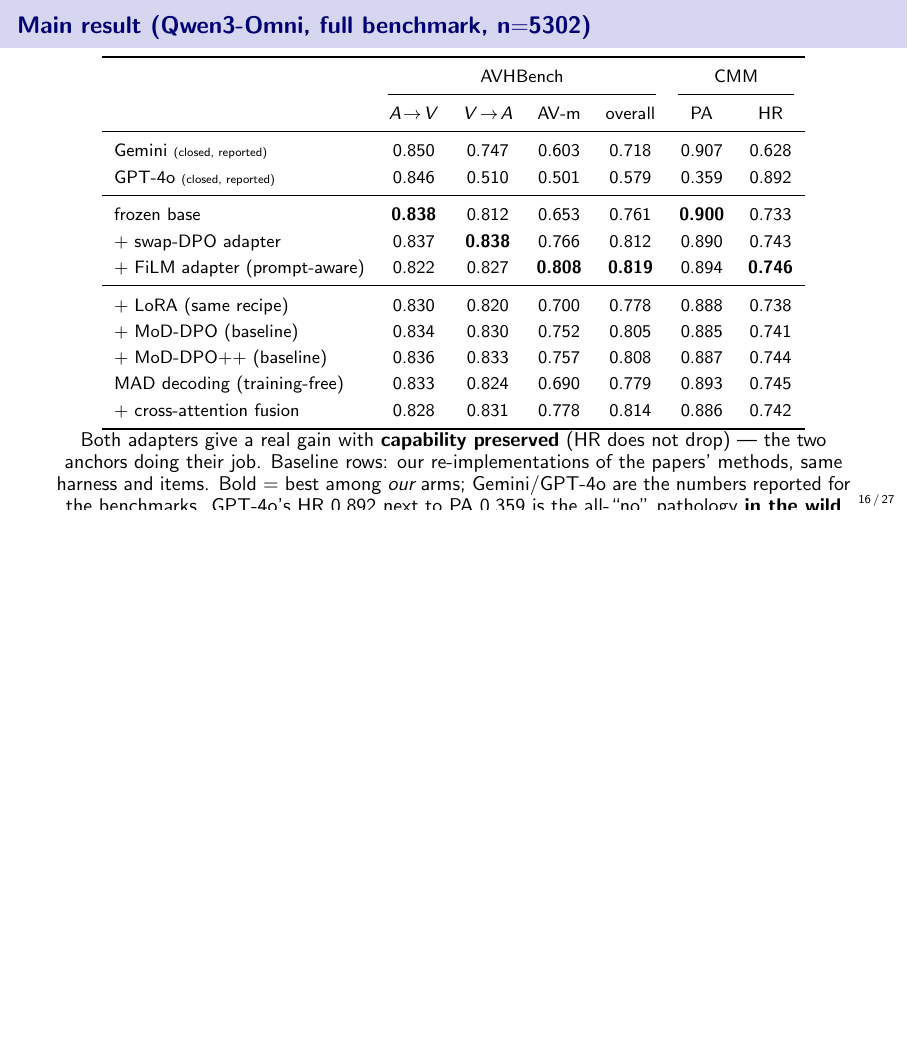
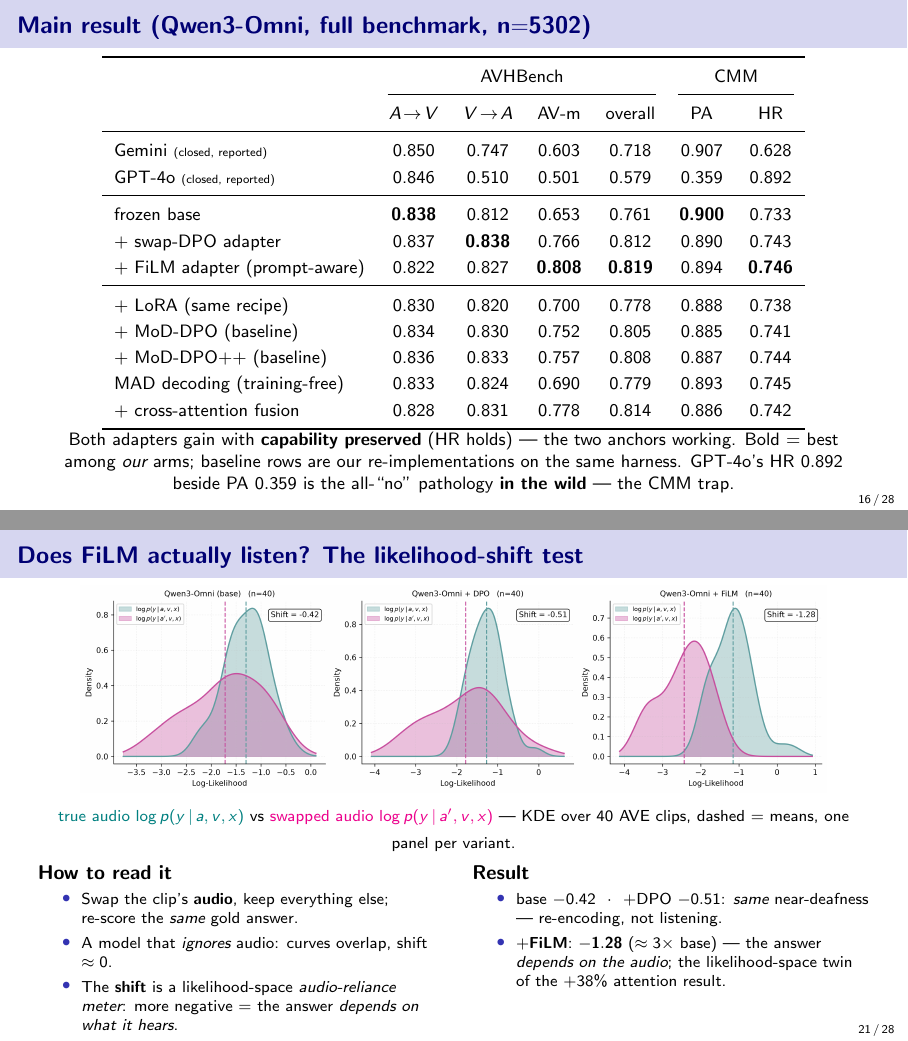
Before and after one commit to SouleimanS/RLVIB, LaTeX slides (paper/phd_talk.tex): page 16 of 27 before the commit and pages 16 and 21 of 28 after it, the two joined at a grey line, the shorter picture padded with empty space. Compiled offline with pdfLaTeX.

Commit message:
phd_talk: add likelihood-shift test slide (from slides.tex), trim results caption
- ll-shift probe slide inserted after the attention slide (its likelihood-space
  twin): ll_shift.png + how-to-read / result columns, shifts -0.42/-0.51/-1.28
  tagged % FAKE-DATA
- results-table caption shortened to footnotesize to keep the 10-row table
  clear of the frame edge
- density pass: all 28 frames within the vertical budget

Co-Authored-By: Claude Opus 4.8 (1M context) <noreply@anthropic.com>
Claude-Session: https://claude.ai/code/session_01LvpeNErHx5Q2sNH31BSMfn

```diff
--- a/paper/phd_talk.tex
+++ b/paper/phd_talk.tex
@@ -450,12 +450,10 @@ MAD decoding (training-free) & 0.833 & 0.824 & 0.690 & 0.779 & 0.893 & 0.745 \\
 \bottomrule
 \end{tabular}
 \vfill
-{\small Both adapters give a real gain with \textbf{capability preserved} (HR does not drop) ---
-the two anchors doing their job. Baseline rows: our re-implementations of the papers' methods,
-same harness and items. % FAKE-DATA
-Bold $=$ best among \emph{our} arms; Gemini/GPT-4o are the numbers reported for the benchmarks.
-GPT-4o's HR $0.892$ next to PA $0.359$ is the all-``no'' pathology \textbf{in the wild} --- exactly
-the trap the CMM slide warned about.}
+{\footnotesize Both adapters gain with \textbf{capability preserved} (HR holds) --- the two anchors
+working. Bold $=$ best among \emph{our} arms; baseline rows are our re-implementations on the same
+harness. % FAKE-DATA
+GPT-4o's HR $0.892$ beside PA $0.359$ is the all-``no'' pathology \textbf{in the wild} --- the CMM trap.}
 \end{frame}
 
 % ============ 17. Are the gains real? ============
@@ -565,6 +563,35 @@ tokens, not by looking at them more.
 \vspace{0.4em}
 {\footnotesize Same benchmark gain, \textbf{two different mechanisms} --- and only one is the mechanism
 we actually claimed. Finding this required measuring, not assuming.}
+\end{column}
+\end{columns}
+\end{frame}
+
+% ============ 20b. Mechanism: the listening test ============  % FAKE-DATA: placeholder shifts pending probe_ll_shift runs
+\begin{frame}{Does FiLM actually \emph{listen}? The likelihood-shift test}
+\centering
+\figslot{ll_shift.png}{0.94\textwidth}\\[1pt]
+{\scriptsize \textcolor{teal}{true audio $\log p(y\,|\,a,v,x)$} vs
+\textcolor{magenta}{swapped audio $\log p(y\,|\,a',v,x)$} --- KDE over 40 AVE clips, dashed $=$ means,
+one panel per variant.}
+\vfill
+\begin{columns}[T]
+\begin{column}{0.5\textwidth}
+{\small\textbf{How to read it}}
+\begin{itemize}\scriptsize
+\item Swap the clip's \textbf{audio}, keep everything else; re-score the \emph{same} gold answer.
+\item A model that \emph{ignores} audio: curves overlap, shift $\approx 0$.
+\item The \textbf{shift} is a likelihood-space \emph{audio-reliance meter}: more negative $=$ the
+answer \emph{depends on what it hears}.
+\end{itemize}
+\end{column}
+\begin{column}{0.5\textwidth}
+{\small\textbf{Result}}
+\begin{itemize}\scriptsize
+\item base $-0.42$\ \ $\cdot$\ \ $+$DPO $-0.51$: \emph{same} near-deafness --- re-encoding, not listening. % FAKE-DATA
+\item $+$\textbf{FiLM}: $\mathbf{-1.28}$ ($\approx 3\times$ base) --- the answer \emph{depends on the
+audio}; the likelihood-space twin of the $+38\%$ attention result. % FAKE-DATA
+\end{itemize}
 \end{column}
 \end{columns}
 \end{frame}
```
